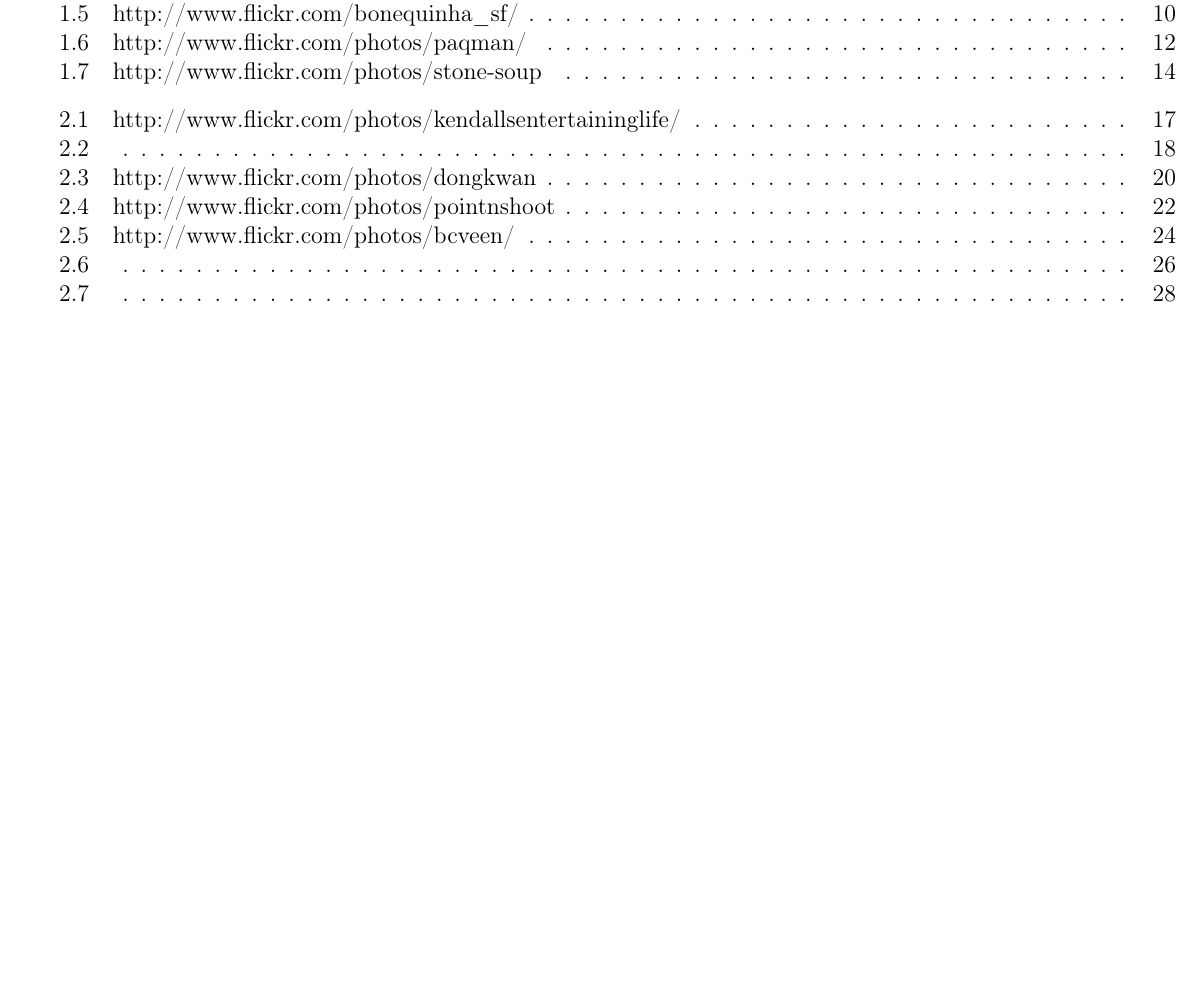
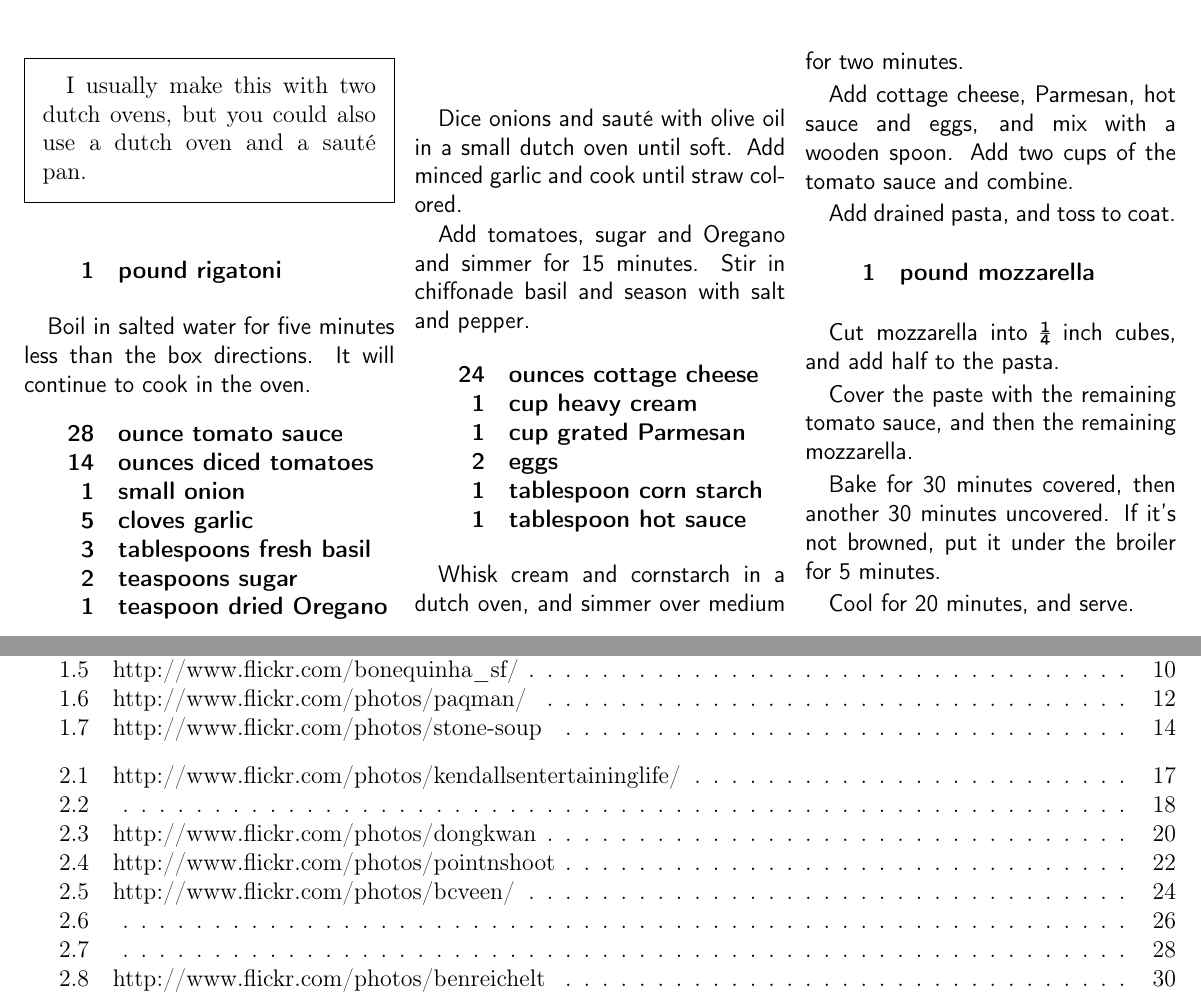
Before and after one commit to chase-seibert/cookbook, a LaTeX thesis (Cookbook.tex, which reads ziti.tex): part of page 32 of 32 before the commit and two parts of pages 33 and 34 of 34 after it, the two joined at a grey line, cut at the place of the change, the shorter picture padded with empty space. Compiled offline with pdfLaTeX.

Commit message:
added baked ziti recipe

```diff
--- /dev/null
+++ b/ziti.tex
@@ -0,0 +1,58 @@
+
+\fullpageimage{bakedziti.jpg}{http://www.flickr.com/photos/benreichelt}
+
+\section{Baked Ziti}
+\begin{recipe}
+
+\pre{
+    I usually make this with two dutch ovens, but you could also use a dutch oven and a sauté pan.
+}
+
+\ingredients{
+    1 & pound rigatoni \\
+}
+
+Boil in salted water for five minutes less than the box directions. It will continue to cook in the oven.
+
+\ingredients{
+    28 & ounce tomato sauce \\
+    14 & ounces diced tomatoes \\
+     1 &  small onion \\
+     5 &  cloves garlic \\
+     3 &  tablespoons fresh basil \\
+     2 &  teaspoons sugar \\
+     1 &  teaspoon dried Oregano \\
+}
+
+Dice onions and sauté with olive oil in a small dutch oven until soft. Add minced garlic and cook until straw colored.
+
+Add tomatoes, sugar and Oregano and simmer for 15 minutes. Stir in chiffonade basil and season with salt and pepper.
+
+\ingredients{
+    24 & ounces cottage cheese \\
+     1 &  cup heavy cream \\
+     1 &  cup grated Parmesan \\
+     2 &  eggs \\
+     1 &  tablespoon corn starch \\
+     1 &  tablespoon hot sauce \\
+}
+
+Whisk cream and cornstarch in a dutch oven, and simmer over medium for two minutes.
+
+Add cottage cheese, Parmesan, hot sauce and eggs, and mix with a wooden spoon. Add two cups of the tomato sauce and combine.
+
+Add drained pasta, and toss to coat.
+
+\ingredients{
+    1 & pound mozzarella \\
+}
+
+Cut mozzarella into ¼ inch cubes, and add half to the pasta.
+
+Cover the paste with the remaining tomato sauce, and then the remaining mozzarella.
+
+Bake for 30 minutes covered, then another 30 minutes uncovered. If it's not browned, put it under the broiler for 5 minutes.
+
+Cool for 20 minutes, and serve.
+
+\end{recipe}
```
Also changed, not shown: Cookbook.tex (+1 -0 lines).
